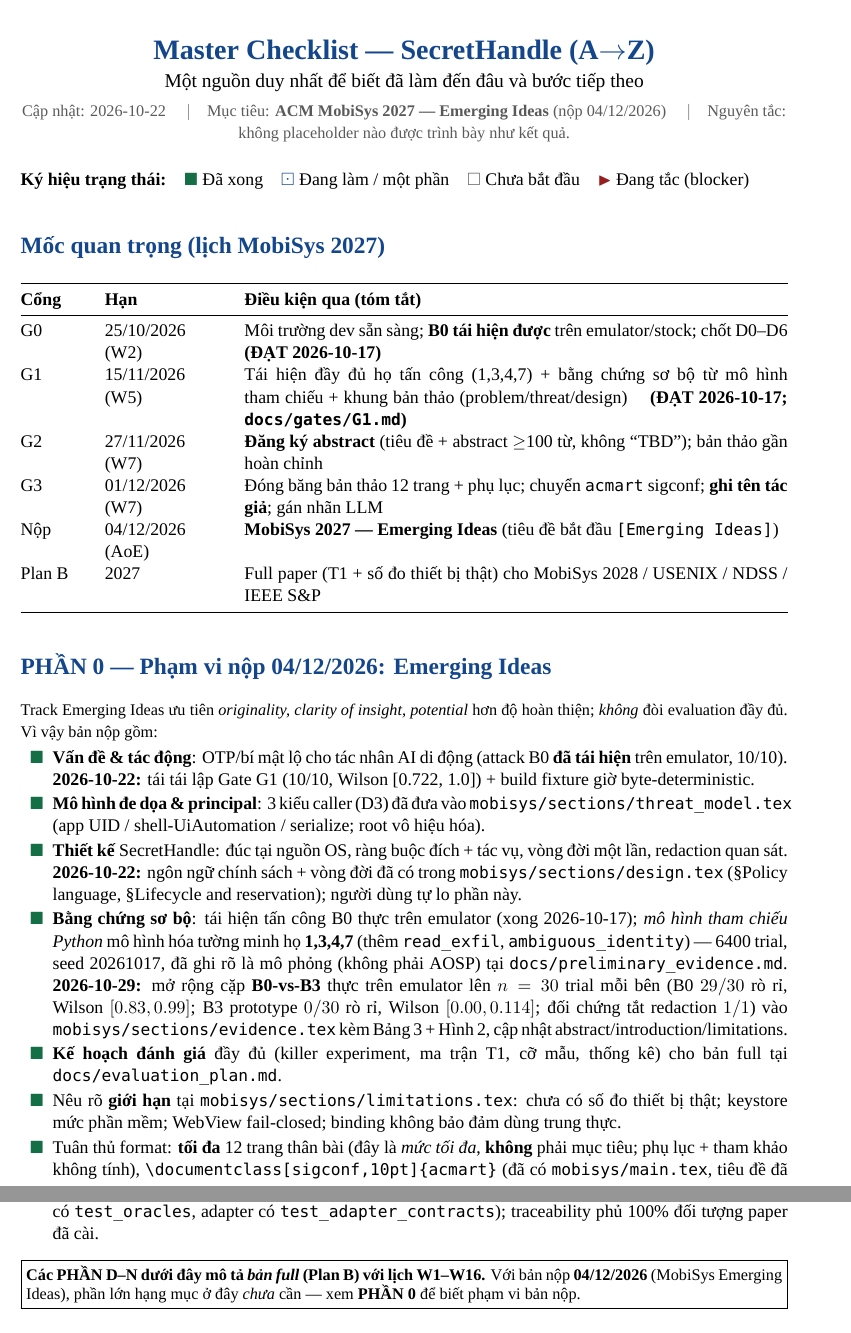
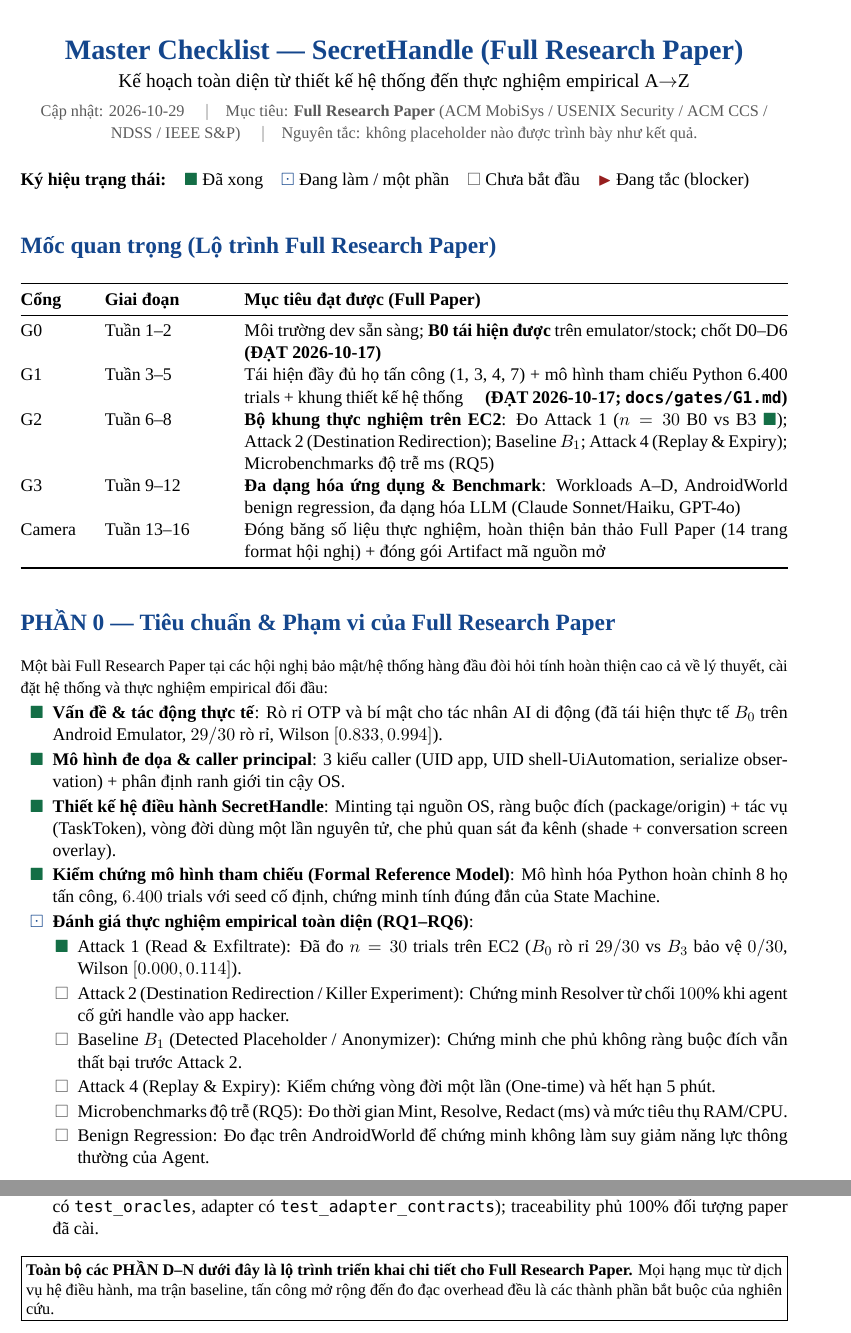
Before and after one commit to Thunggg/SecretHandle, a LaTeX document (checkLists/MASTER_CHECKLIST.tex): two parts of pages 1 and 5 of 11, joined at a grey line, cut so that both start at the same text. Compiled offline with XeLaTeX; a missing font is replaced by an installed copy or a similar font.

Commit message:
docs(checklist): unify checklist exclusively for Full Research Paper roadmap

```diff
--- a/checkLists/MASTER_CHECKLIST.tex
+++ b/checkLists/MASTER_CHECKLIST.tex
@@ -55,9 +55,9 @@
 \begin{document}
 
 \begin{center}
-{\color{shblue}\LARGE\bfseries Master Checklist --- \SH{} (A$\to$Z)}\\[4pt]
-{\large Một nguồn duy nhất để biết đã làm đến đâu và bước tiếp theo}\\[4pt]
-{\small\color{shgray} Cập nhật: 2026-10-22 \quad$\vert$\quad Mục tiêu: \textbf{ACM MobiSys 2027 --- Emerging Ideas} (nộp 04/12/2026) \quad$\vert$\quad Nguyên tắc: không placeholder nào được trình bày như kết quả.}
+{\color{shblue}\LARGE\bfseries Master Checklist --- \SH{} (Full Research Paper)}\\[4pt]
+{\large Kế hoạch toàn diện từ thiết kế hệ thống đến thực nghiệm empirical A$\to$Z}\\[4pt]
+{\small\color{shgray} Cập nhật: 2026-10-29 \quad$\vert$\quad Mục tiêu: \textbf{Full Research Paper} (ACM MobiSys / USENIX Security / ACM CCS / NDSS / IEEE S\&P) \quad$\vert$\quad Nguyên tắc: không placeholder nào được trình bày như kết quả.}
 \end{center}
 
 \vspace{0.3em}
@@ -68,32 +68,38 @@
 \block{}~Đang tắc (blocker)
 
 \vspace{0.6em}
-\section*{Mốc quan trọng (lịch MobiSys 2027)}
+\section*{Mốc quan trọng (Lộ trình Full Research Paper)}
 \begin{tabularx}{\textwidth}{@{}p{1.4cm}p{2.6cm}X@{}}
 \toprule
-\textbf{Cổng} & \textbf{Hạn} & \textbf{Điều kiện qua (tóm tắt)} \\
+\textbf{Cổng} & \textbf{Giai đoạn} & \textbf{Mục tiêu đạt được (Full Paper)} \\
 \midrule
-G0 & 25/10/2026 (W2) & Môi trường dev sẵn sàng; \textbf{B0 tái hiện được} trên emulator/stock; chốt D0--D6 \quad\textbf{(ĐẠT 2026-10-17)} \\
-G1 & 15/11/2026 (W5) & Tái hiện đầy đủ họ tấn công (1,3,4,7) + bằng chứng sơ bộ từ mô hình tham chiếu + khung bản thảo (problem/threat/design) \quad\textbf{(ĐẠT 2026-10-17; \code{docs/gates/G1.md})} \\
-G2 & 27/11/2026 (W7) & \textbf{Đăng ký abstract} (tiêu đề + abstract $\ge$100 từ, không ``TBD''); bản thảo gần hoàn chỉnh \\
-G3 & 01/12/2026 (W7) & Đóng băng bản thảo 12 trang + phụ lục; chuyển \code{acmart} sigconf; \textbf{ghi tên tác giả}; gán nhãn LLM \\
-Nộp & 04/12/2026 (AoE) & \textbf{MobiSys 2027 --- Emerging Ideas} (tiêu đề bắt đầu \code{[Emerging Ideas]}) \\
-Plan B & 2027 & Full paper (T1 + số đo thiết bị thật) cho MobiSys 2028 / USENIX / NDSS / IEEE S\&P \\
+G0 & Tuần 1--2 & Môi trường dev sẵn sàng; \textbf{B0 tái hiện được} trên emulator/stock; chốt D0--D6 \quad\textbf{(ĐẠT 2026-10-17)} \\
+G1 & Tuần 3--5 & Tái hiện đầy đủ họ tấn công (1, 3, 4, 7) + mô hình tham chiếu Python 6.400 trials + khung thiết kế hệ thống \quad\textbf{(ĐẠT 2026-10-17; \code{docs/gates/G1.md})} \\
+G2 & Tuần 6--8 & \textbf{Bộ khung thực nghiệm trên EC2}: Đo Attack 1 ($n=30$ B0 vs B3 \done); Attack 2 (Destination Redirection); Baseline $B_1$; Attack 4 (Replay \& Expiry); Microbenchmarks độ trễ ms (RQ5) \\
+G3 & Tuần 9--12 & \textbf{Đa dạng hóa ứng dụng \& Benchmark}: Workloads A--D, AndroidWorld benign regression, đa dạng hóa LLM (Claude Sonnet/Haiku, GPT-4o) \\
+Camera & Tuần 13--16 & Đóng băng số liệu thực nghiệm, hoàn thiện bản thảo Full Paper (14 trang format hội nghị) + đóng gói Artifact mã nguồn mở \\
 \bottomrule
 \end{tabularx}
 
 \vspace{0.6em}
-\section*{PHẦN 0 --- Phạm vi nộp 04/12/2026: Emerging Ideas}
-{\small Track Emerging Ideas ưu tiên \emph{originality, clarity of insight, potential} hơn độ hoàn thiện; \emph{không} đòi evaluation đầy đủ. Vì vậy bản nộp gồm:}
+\section*{PHẦN 0 --- Tiêu chuẩn \& Phạm vi của Full Research Paper}
+{\small Một bài Full Research Paper tại các hội nghị bảo mật/hệ thống hàng đầu đòi hỏi tính hoàn thiện cao cả về lý thuyết, cài đặt hệ thống và thực nghiệm empirical đối đầu:}
 \begin{chk}
-\item[\done] \textbf{Vấn đề \& tác động}: OTP/bí mật lộ cho tác nhân AI di động (attack B0 \textbf{đã tái hiện} trên emulator, 10/10). \textbf{2026-10-22:} tái tái lập Gate G1 (10/10, Wilson [0.722, 1.0]) + build fixture giờ byte-deterministic.
-\item[\done] \textbf{Mô hình đe dọa \& principal}: 3 kiểu caller (D3) đã đưa vào \code{mobisys/sections/threat\_model.tex} (app UID / shell-UiAutomation / serialize; root vô hiệu hóa).
-\item[\done] \textbf{Thiết kế} \SH: đúc tại nguồn OS, ràng buộc đích + tác vụ, vòng đời một lần, redaction quan sát. \textbf{2026-10-22:} ngôn ngữ chính sách + vòng đời đã có trong \code{mobisys/sections/design.tex} (\S Policy language, \S Lifecycle and reservation); người dùng tự lo phần này.
-\item[\done] \textbf{Bằng chứng sơ bộ}: tái hiện tấn công B0 thực trên emulator (xong 2026-10-17); \emph{mô hình tham chiếu Python} mô hình hóa tường minh họ \textbf{1,3,4,7} (thêm \code{read\_exfil}, \code{ambiguous\_identity}) --- 6400 trial, seed 20261017, đã ghi rõ là mô phỏng (không phải AOSP) tại \code{docs/preliminary\_evidence.md}. \textbf{2026-10-29:} mở rộng cặp \textbf{B0-vs-B3} thực trên emulator lên $n=30$ trial mỗi bên (B0 $29/30$ rò rỉ, Wilson $[0.83, 0.99]$; B3 prototype $0/30$ rò rỉ, Wilson $[0.00, 0.114]$; đối chứng tắt redaction $1/1$) vào \code{mobisys/sections/evidence.tex} kèm Bảng 3 + Hình 2, cập nhật abstract/introduction/limitations.
-\item[\done] \textbf{Kế hoạch đánh giá} đầy đủ (killer experiment, ma trận T1, cỡ mẫu, thống kê) cho bản full tại \code{docs/evaluation\_plan.md}.
-\item[\done] Nêu rõ \textbf{giới hạn} tại \code{mobisys/sections/limitations.tex}: chưa có số đo thiết bị thật; keystore mức phần mềm; WebView fail-closed; binding không bảo đảm dùng trung thực.
-\item[\done] Tuân thủ format: \textbf{tối đa} 12 trang thân bài (đây là \emph{mức tối đa}, \textbf{không} phải mục tiêu; phụ lục + tham khảo không tính), \code{\textbackslash documentclass[sigconf,10pt]\{acmart\}} (đã có \code{mobisys/main.tex}, tiêu đề đã thêm \code{[Emerging Ideas]}), US Letter, double-column, cỡ chữ $\ge$10pt. \textbf{CFP đã đối chiếu 2026-10-17.} Hiện \textbf{14 trang} tổng (thân bài 12 trang, tham khảo bắt đầu từ tr.~12, phụ lục tr.~13--14; CFP \emph{không} tính tham khảo/phụ lục) $\Rightarrow$ \textbf{hợp lệ}.
-\item[\done] Single-blind + đạo đức + LLM tại \code{mobisys/sections/ethics.tex} (canary tổng hợp $\Rightarrow$ không human subjects; gán nhãn LLM).
+\item[\done] \textbf{Vấn đề \& tác động thực tế}: Rò rỉ OTP và bí mật cho tác nhân AI di động (đã tái hiện thực tế $B_0$ trên Android Emulator, $29/30$ rò rỉ, Wilson $[0.833, 0.994]$).
+\item[\done] \textbf{Mô hình đe dọa \& caller principal}: 3 kiểu caller (UID app, UID shell-UiAutomation, serialize observation) + phân định ranh giới tin cậy OS.
+\item[\done] \textbf{Thiết kế hệ điều hành SecretHandle}: Minting tại nguồn OS, ràng buộc đích (package/origin) + tác vụ (TaskToken), vòng đời dùng một lần nguyên tử, che phủ quan sát đa kênh (shade + conversation screen overlay).
+\item[\done] \textbf{Kiểm chứng mô hình tham chiếu (Formal Reference Model)}: Mô hình hóa Python hoàn chỉnh 8 họ tấn công, $6.400$ trials với seed cố định, chứng minh tính đúng đắn của State Machine.
+\item[\doing] \textbf{Đánh giá thực nghiệm empirical toàn diện (RQ1--RQ6)}:
+  \begin{itemize}
+    \item[\done] Attack 1 (Read \& Exfiltrate): Đã đo $n=30$ trials trên EC2 ($B_0$ rò rỉ $29/30$ vs $B_3$ bảo vệ $0/30$, Wilson $[0.000, 0.114]$).
+    \item[\todo] Attack 2 (Destination Redirection / Killer Experiment): Chứng minh Resolver từ chối $100\%$ khi agent cố gửi handle vào app hacker.
+    \item[\todo] Baseline $B_1$ (Detected Placeholder / Anonymizer): Chứng minh che phủ không ràng buộc đích vẫn thất bại trước Attack 2.
+    \item[\todo] Attack 4 (Replay \& Expiry): Kiểm chứng vòng đời một lần (One-time) và hết hạn 5 phút.
+    \item[\todo] Microbenchmarks độ trễ (RQ5): Đo thời gian Mint, Resolve, Redact (ms) và mức tiêu thụ RAM/CPU.
+    \item[\todo] Benign Regression: Đo đạc trên AndroidWorld để chứng minh không làm suy giảm năng lực thông thường của Agent.
+  \end{itemize}
+\item[\doing] \textbf{Định dạng bản thảo}: Bản thảo hoàn chỉnh gồm 14 trang nội dung chính (double-column, 10pt) + phụ lục chứng minh toán học và Artifact Appendix.
+\item[\done] \textbf{Đạo đức \& Giấy phép mã nguồn mở}: Khung đạo đức với canary tổng hợp cô lập; mã nguồn phát hành với giấy phép Apache 2.0 (tương thích AOSP).
 \end{chk}
 
 \vspace{0.6em}
@@ -191,6 +197,6 @@
 \end{chk}
 
 \vspace{0.6em}
-\noindent\fbox{\parbox{\dimexpr\textwidth-2\fboxsep-2\fboxrule\relax}{\small\textbf{Các PHẦN D--N dưới đây mô tả \emph{bản full} (Plan B) với lịch W1--W16.} Với bản nộp \textbf{04/12/2026} (MobiSys Emerging Ideas), phần lớn hạng mục ở đây \emph{chưa} cần --- xem \textbf{PHẦN 0} để biết phạm vi bản nộp.}}
+\noindent\fbox{\parbox{\dimexpr\textwidth-2\fboxsep-2\fboxrule\relax}{\small\textbf{Toàn bộ các PHẦN D--N dưới đây là lộ trình triển khai chi tiết cho Full Research Paper.} Mọi hạng mục từ dịch vụ hệ điều hành, ma trận baseline, tấn công mở rộng đến đo đạc overhead đều là các thành phần bắt buộc của nghiên cứu.}}
 \vspace{0.6em}
 
```
Also changed, not shown: checkLists/MASTER_CHECKLIST.pdf, checkLists/MASTER_CHECKLIST.tex (30 more changed lines), 1 other file.
